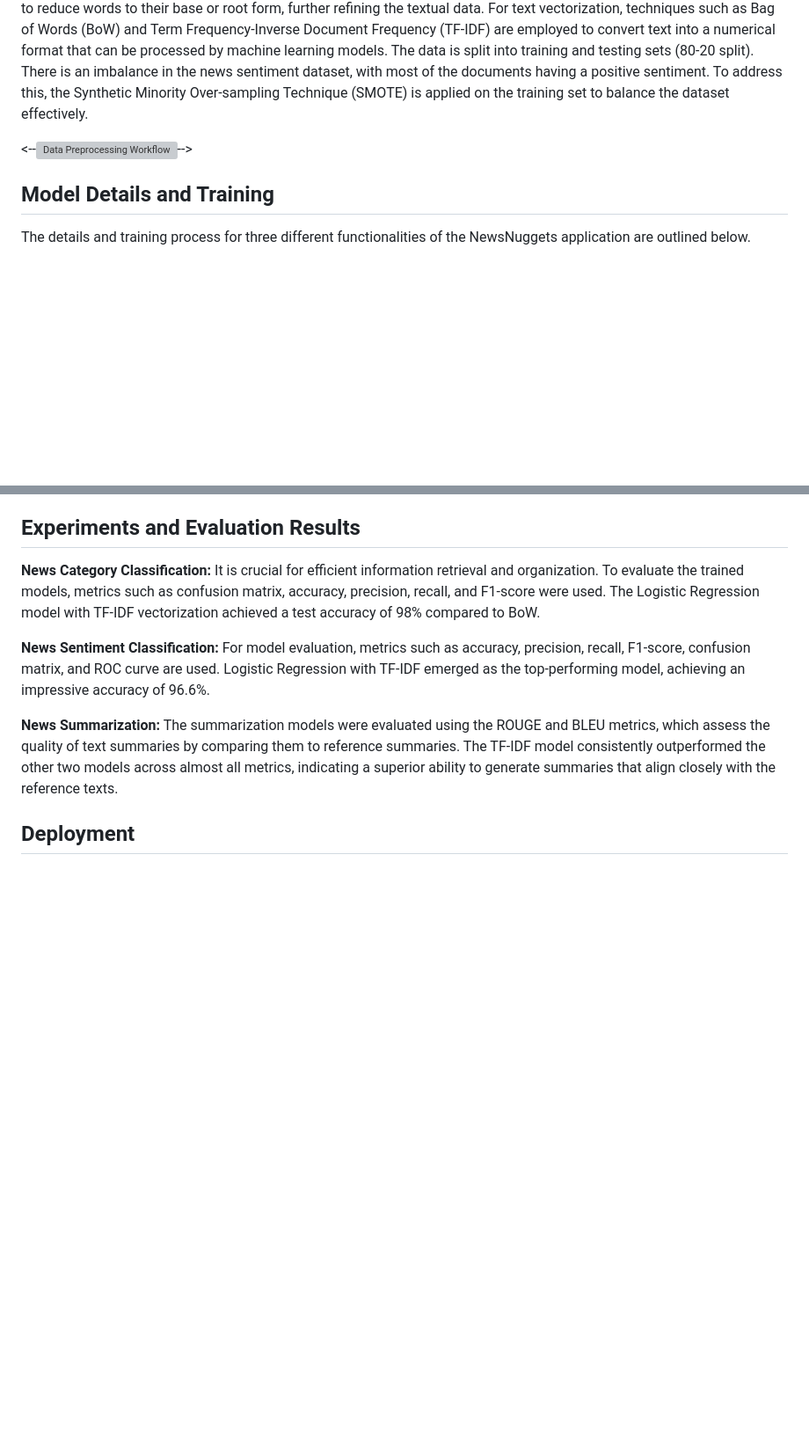
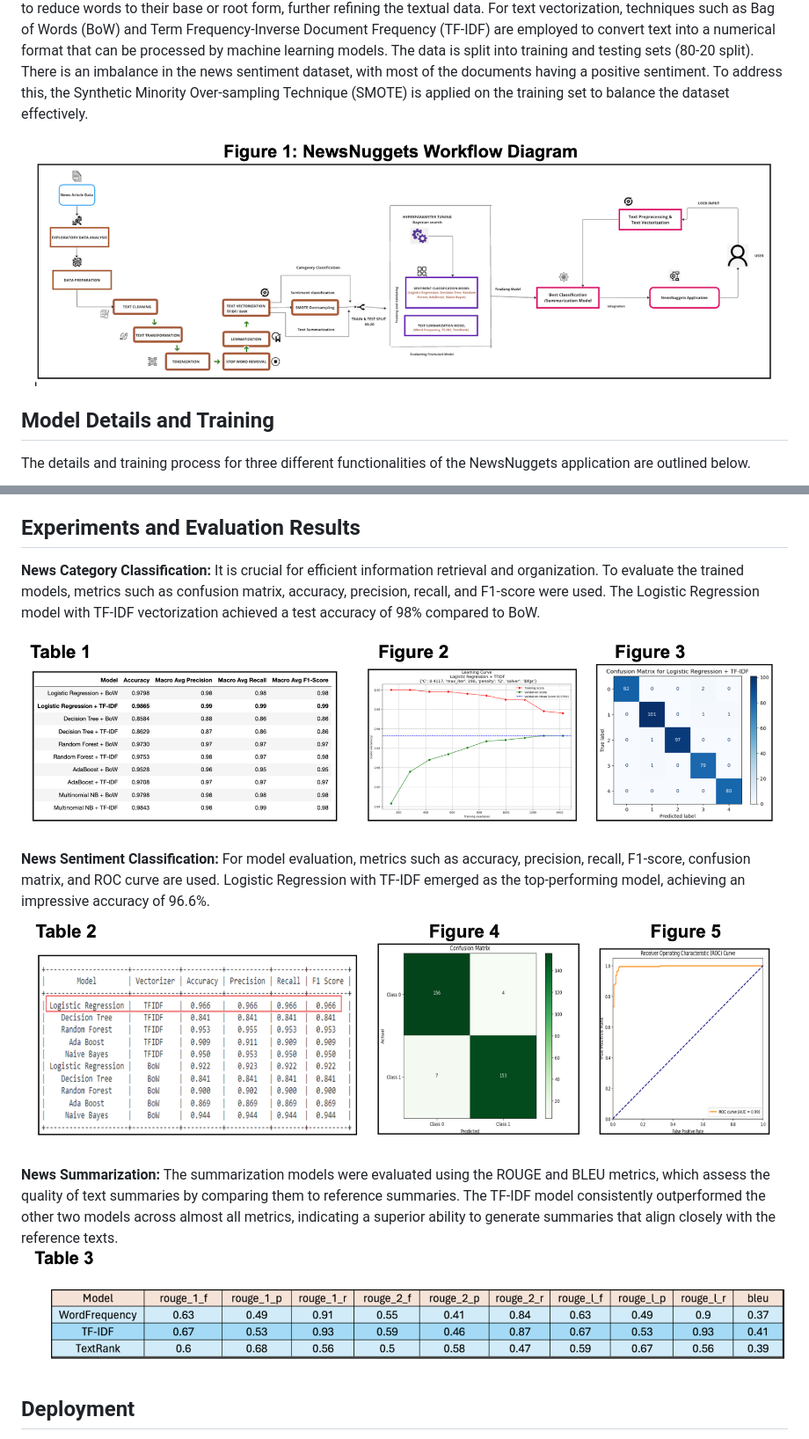
Before and after one commit to sowmyakuruba20/NewsNuggets, a Markdown page: README.md, 2 parts joined by grey strips. Shown: that part at 88% size. GitHub-like rendering; blank space fills up the shorter version; grey boxes are pictures that could not be loaded.

```diff
--- a/README.md
+++ b/README.md
@@ -9,7 +9,7 @@ Today's rapid information flow makes staying updated with news a formidable task
 **Data Preprocessing:**
 This initial stage involves examining the data to understand its characteristics and underlying patterns. Text preprocessing is a critical component of the process, which includes several key steps: tokenization to break down text into smaller parts, removal of URLs and punctuation to clean the text, conversion of all text to lowercase to maintain consistency, and removal of stopwords to eliminate unnecessary words. Additionally, lemmatization is performed to reduce words to their base or root form, further refining the textual data. For text vectorization, techniques such as Bag of Words (BoW) and Term Frequency-Inverse Document Frequency (TF-IDF) are employed to convert text into a numerical format that can be processed by machine learning models. The data is split into training and testing sets (80-20 split). There is an imbalance in the news sentiment dataset, with most of the documents having a positive sentiment. To address this, the Synthetic Minority Over-sampling Technique (SMOTE) is applied on the training set to balance the dataset effectively.
 
-<--![Data Preprocessing Workflow](images/data_preprocessing_workflow.png)-->
+![Data Preprocessing Workflow](images/methodology.png)
 
 ## Model Details and Training
 
@@ -32,12 +32,15 @@ This section presents the implementation of three distinct extractive summarizat
 
 **News Category Classification:**
 It is crucial for efficient information retrieval and organization. To evaluate the trained models, metrics such as confusion matrix, accuracy, precision, recall, and F1-score were used. The Logistic Regression model with TF-IDF vectorization achieved a test accuracy of 98% compared to BoW.
+![cat eval](images/category.png)
 
 **News Sentiment Classification:**
 For model evaluation, metrics such as accuracy, precision, recall, F1-score, confusion matrix, and ROC curve are used. Logistic Regression with TF-IDF emerged as the top-performing model, achieving an impressive accuracy of 96.6%.
+![sent eval](images/sentiment.png)
 
 **News Summarization:**
 The summarization models were evaluated using the ROUGE and BLEU metrics, which assess the quality of text summaries by comparing them to reference summaries. The TF-IDF model consistently outperformed the other two models across almost all metrics, indicating a superior ability to generate summaries that align closely with the reference texts.
+![summarization eval](images/summarization.png)
 
 ## Deployment
 
```
